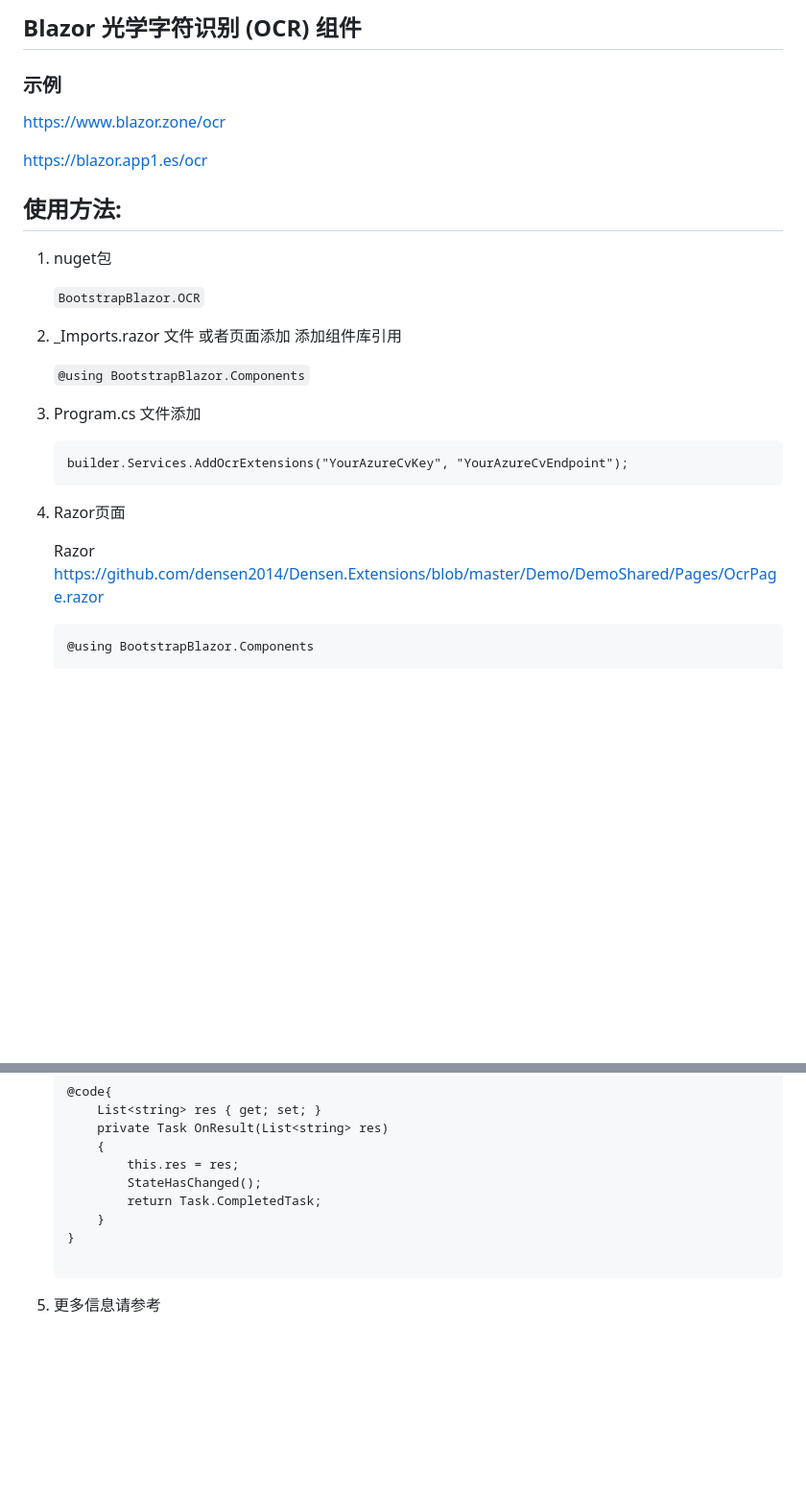
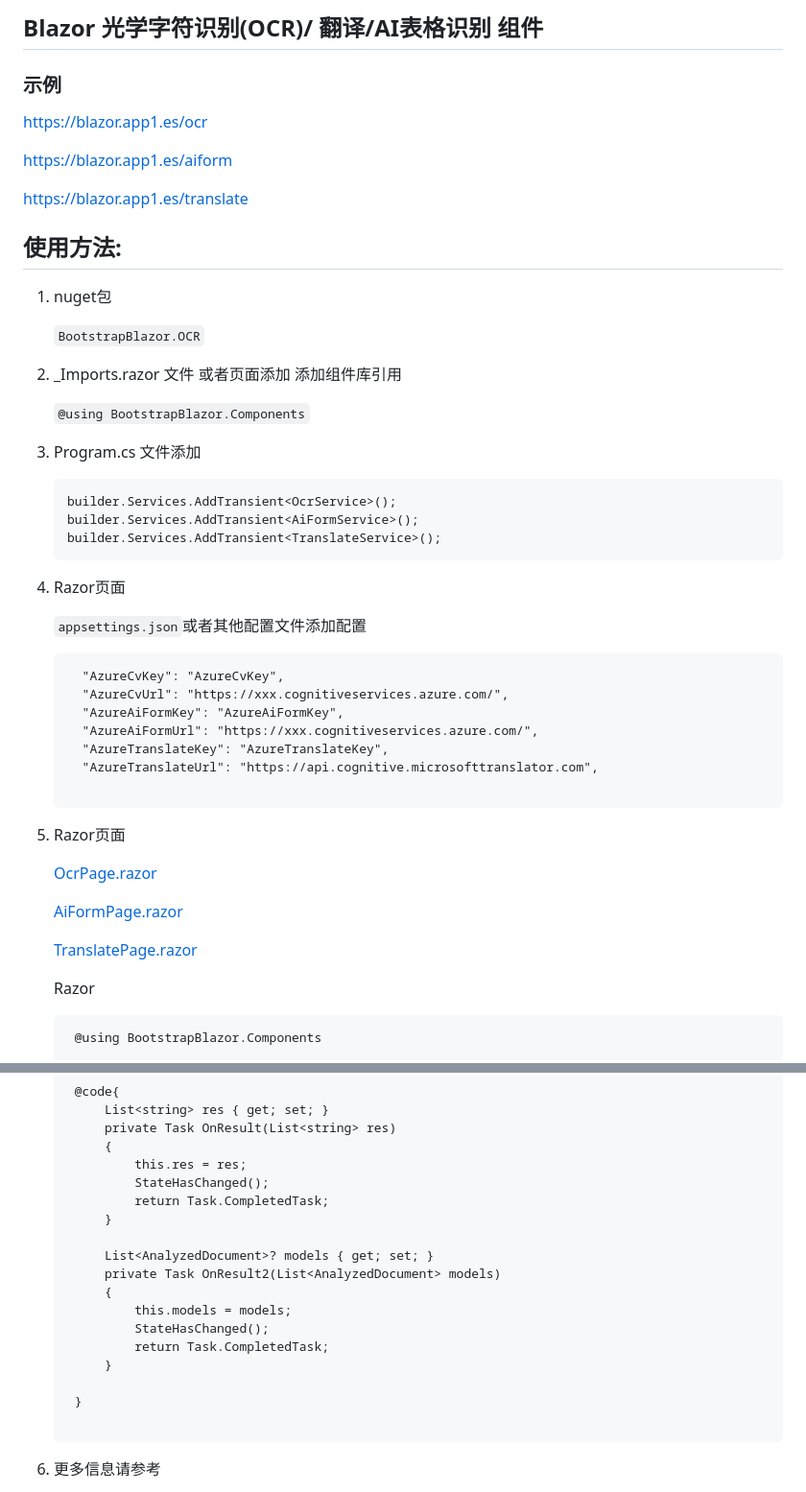
Before and after one commit to BootstrapBlazor/BootstrapBlazor.OCR, a Markdown page: README.md, 2 parts joined by grey strips. Shown: that part at 96% size. Drawn GitHub-style; blank space fills up the shorter version.

````diff
--- a/README.md
+++ b/README.md
@@ -1,10 +1,12 @@
-## Blazor 光学字符识别 (OCR) 组件
+## Blazor 光学字符识别(OCR)/ 翻译/AI表格识别 组件
 
 ### 示例
 
-https://www.blazor.zone/ocr
+https://blazor.app1.es/ocr
 
-https://blazor.app1.es/ocr
+https://blazor.app1.es/aiform
+
+https://blazor.app1.es/translate
 
 ## 使用方法:
 
@@ -19,15 +21,37 @@ https://blazor.app1.es/ocr
 3. Program.cs 文件添加
 
     ```
-    builder.Services.AddOcrExtensions("YourAzureCvKey", "YourAzureCvEndpoint");
+    builder.Services.AddTransient<OcrService>();
+    builder.Services.AddTransient<AiFormService>();
+    builder.Services.AddTransient<TranslateService>();
     ```
 
 4. Razor页面
 
-    Razor
-    <https://github.com/densen2014/Densen.Extensions/blob/master/Demo/DemoShared/Pages/OcrPage.razor>
+    `appsettings.json`或者其他配置文件添加配置
 
     ```
+      "AzureCvKey": "AzureCvKey",
+      "AzureCvUrl": "https://xxx.cognitiveservices.azure.com/",
+      "AzureAiFormKey": "AzureAiFormKey",
+      "AzureAiFormUrl": "https://xxx.cognitiveservices.azure.com/",
+      "AzureTranslateKey": "AzureTranslateKey",
+      "AzureTranslateUrl": "https://api.cognitive.microsofttranslator.com",
+
+    ```
+
+5. Razor页面
+
+
+    [OcrPage.razor](https://github.com/densen2014/Densen.Extensions/blob/master/Demo/DemoShared/Pages/OcrPage.razor)
+
+    [AiFormPage.razor](https://github.com/densen2014/Densen.Extensions/blob/master/Demo/DemoShared/Pages/AiFormPage.razor)
+
+    [TranslatePage.razor](https://github.com/densen2014/Densen.Extensions/blob/master/Demo/DemoShared/Pages/TranslatePage.razor)
+
+     Razor
+
+   ```
     @using BootstrapBlazor.Components
 
     <OCR ShowUI="true" ShowUI_Capture="true" Debug="true" OnResult="OnResult" />
@@ -40,6 +66,15 @@ https://blazor.app1.es/ocr
             StateHasChanged();
             return Task.CompletedTask;
         }
+
+        List<AnalyzedDocument>? models { get; set; }
+        private Task OnResult2(List<AnalyzedDocument> models)
+        {
+            this.models = models;
+            StateHasChanged();
+            return Task.CompletedTask;
+        }
+
     }
 
     ```
````
Also changed, not shown: other parts of README.md (+7 -57 lines).
